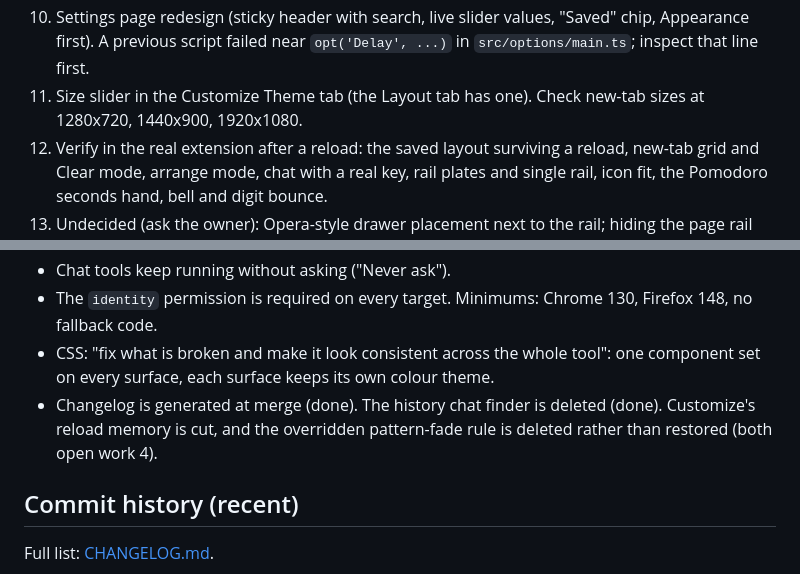
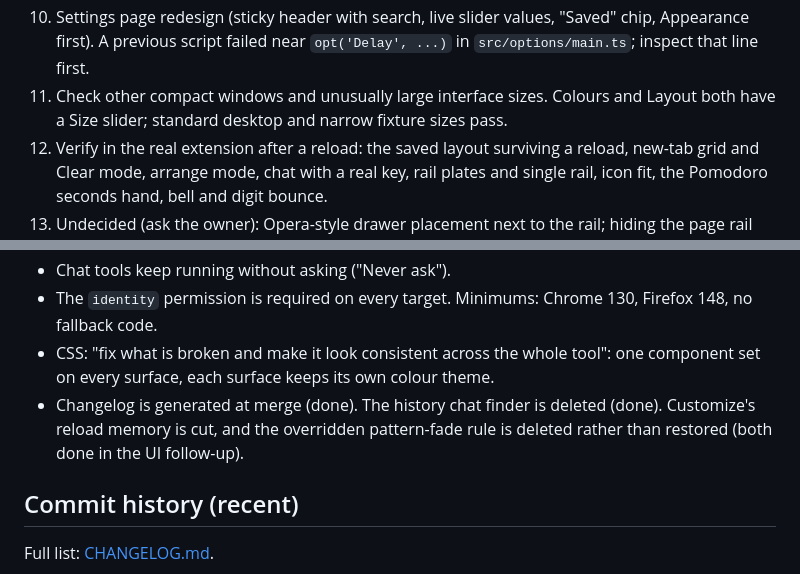
Before and after one commit to neerajbhargav/sidegig, a Markdown page: docs/STATUS.md, 2 parts joined by grey strips. Rendered like a GitHub page.

```diff
--- a/docs/STATUS.md
+++ b/docs/STATUS.md
@@ -72,7 +75,7 @@ The audit plan, then the earlier list. Run the typecheck, tests and preview diff
 8. Sidebar chat: `chatUi(ctx, { where: 'panel' })` exists; wire it into `panel.html` and add a rail button.
 9. Agent bridge end to end: run `bridge/sidegig-bridge.mjs` (WebSocket handshake, a `codex.run` prompt); build the extension side that answers `browser_*` tool calls, with an agent-access setting and a visible banner while an agent controls a tab.
 10. Settings page redesign (sticky header with search, live slider values, "Saved" chip, Appearance first). A previous script failed near `opt('Delay', ...)` in `src/options/main.ts`; inspect that line first.
-11. Size slider in the Customize Theme tab (the Layout tab has one). Check new-tab sizes at 1280x720, 1440x900, 1920x1080.
+11. Check other compact windows and unusually large interface sizes. Colours and Layout both have a Size slider; standard desktop and narrow fixture sizes pass.
 12. Verify in the real extension after a reload: the saved layout surviving a reload, new-tab grid and Clear mode, arrange mode, chat with a real key, rail plates and single rail, icon fit, the Pomodoro seconds hand, bell and digit bounce.
 13. Undecided (ask the owner): Opera-style drawer placement next to the rail; hiding the page rail while Chrome's side panel is open; the product name (sidegig, Ledge or Edgewise); default wallpaper.
 
@@ -102,7 +105,7 @@ The audit plan, then the earlier list. Run the typecheck, tests and preview diff
 - Chat tools keep running without asking ("Never ask").
 - The `identity` permission is required on every target. Minimums: Chrome 130, Firefox 148, no fallback code.
 - CSS: "fix what is broken and make it look consistent across the whole tool": one component set on every surface, each surface keeps its own colour theme.
-- Changelog is generated at merge (done). The history chat finder is deleted (done). Customize's reload memory is cut, and the overridden pattern-fade rule is deleted rather than restored (both open work 4).
+- Changelog is generated at merge (done). The history chat finder is deleted (done). Customize's reload memory is cut, and the overridden pattern-fade rule is deleted rather than restored (both done in the UI follow-up).
 
 ## Commit history (recent)
 
```
Also changed, not shown: other parts of docs/STATUS.md (+8 -5 lines), docs/evolution/README.md (+6 -0 lines), docs/evolution/2026-10-16-06-ai-settings-connect-providers-and-save-c.jpg (added), 1 other file.
